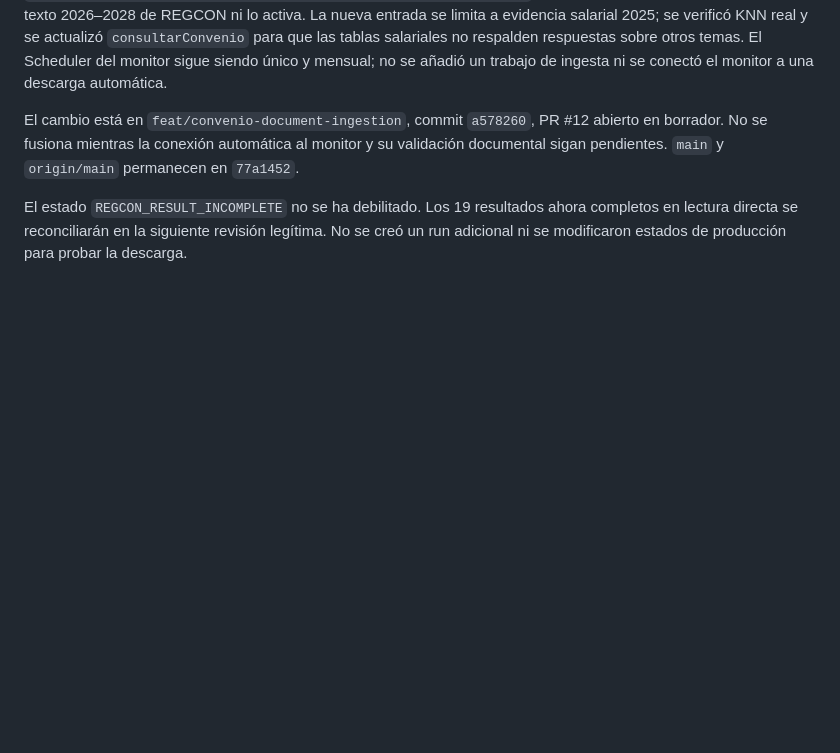
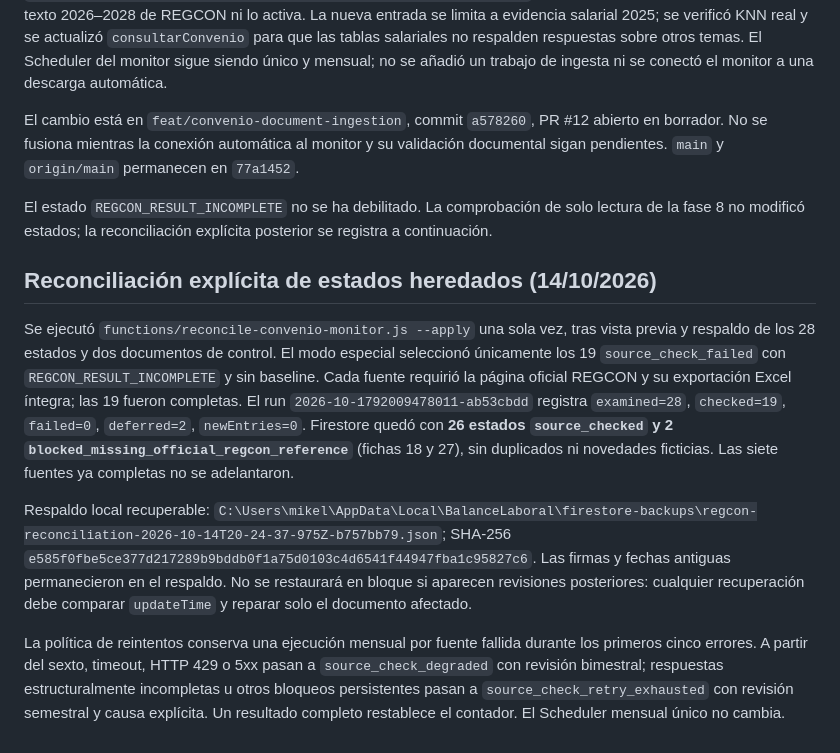
Before and after one commit to Urtxe/Calendario-Laboral, a Markdown page: docs/automatizacion-convenios-2026.md, the part around the change. Drawn GitHub-style; blank space fills up the shorter version.

Commit message:
docs: record reconciled monitor and official source evidence

```diff
--- a/docs/automatizacion-convenios-2026.md
+++ b/docs/automatizacion-convenios-2026.md
@@ -113,4 +113,12 @@ Se incorporó en producción únicamente una publicación complementaria BOPB de
 
 El cambio está en `feat/convenio-document-ingestion`, commit `a578260`, PR #12 abierto en borrador. No se fusiona mientras la conexión automática al monitor y su validación documental sigan pendientes. `main` y `origin/main` permanecen en `77a1452`.
 
-El estado `REGCON_RESULT_INCOMPLETE` no se ha debilitado. Los 19 resultados ahora completos en lectura directa se reconciliarán en la siguiente revisión legítima. No se creó un run adicional ni se modificaron estados de producción para probar la descarga.
+El estado `REGCON_RESULT_INCOMPLETE` no se ha debilitado. La comprobación de solo lectura de la fase 8 no modificó estados; la reconciliación explícita posterior se registra a continuación.
+
+## Reconciliación explícita de estados heredados (14/10/2026)
+
+Se ejecutó `functions/reconcile-convenio-monitor.js --apply` una sola vez, tras vista previa y respaldo de los 28 estados y dos documentos de control. El modo especial seleccionó únicamente los 19 `source_check_failed` con `REGCON_RESULT_INCOMPLETE` y sin baseline. Cada fuente requirió la página oficial REGCON y su exportación Excel íntegra; las 19 fueron completas. El run `2026-10-1792009478011-ab53cbdd` registra `examined=28`, `checked=19`, `failed=0`, `deferred=2`, `newEntries=0`. Firestore quedó con **26 estados `source_checked` y 2 `blocked_missing_official_regcon_reference`** (fichas 18 y 27), sin duplicados ni novedades ficticias. Las siete fuentes ya completas no se adelantaron.
+
+Respaldo local recuperable: `C:\Users\mikel\AppData\Local\BalanceLaboral\firestore-backups\regcon-reconciliation-2026-10-14T20-24-37-975Z-b757bb79.json`; SHA-256 `e585f0fbe5ce377d217289b9bddb0f1a75d0103c4d6541f44947fba1c95827c6`. Las firmas y fechas antiguas permanecieron en el respaldo. No se restaurará en bloque si aparecen revisiones posteriores: cualquier recuperación debe comparar `updateTime` y reparar solo el documento afectado.
+
+La política de reintentos conserva una ejecución mensual por fuente fallida durante los primeros cinco errores. A partir del sexto, timeout, HTTP 429 o 5xx pasan a `source_check_degraded` con revisión bimestral; respuestas estructuralmente incompletas u otros bloqueos persistentes pasan a `source_check_retry_exhausted` con revisión semestral y causa explícita. Un resultado completo restablece el contador. El Scheduler mensual único no cambia.
```
Also changed, not shown: docs/ingesta-automatica-convenios-2026.md (+3 -3 lines).
